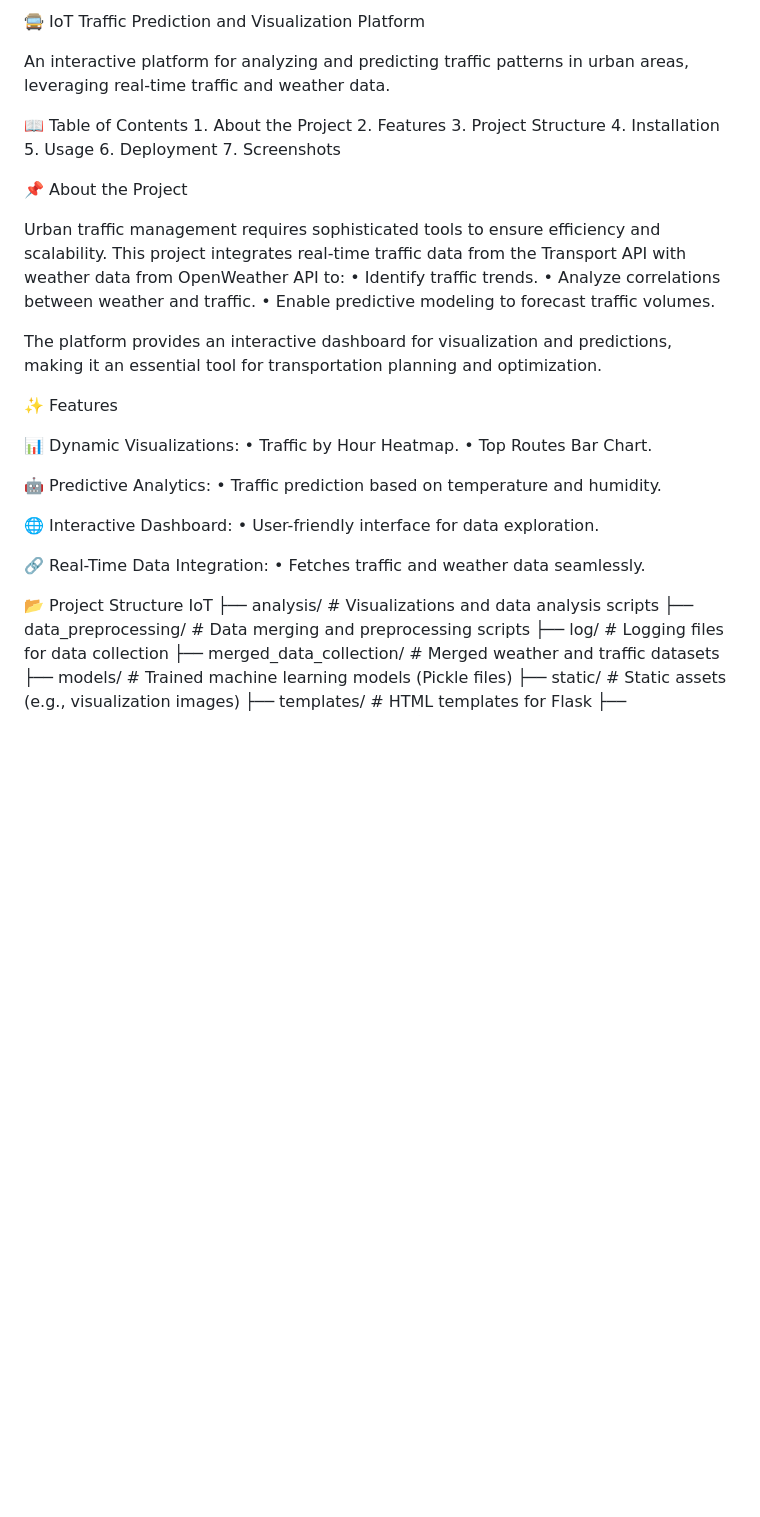
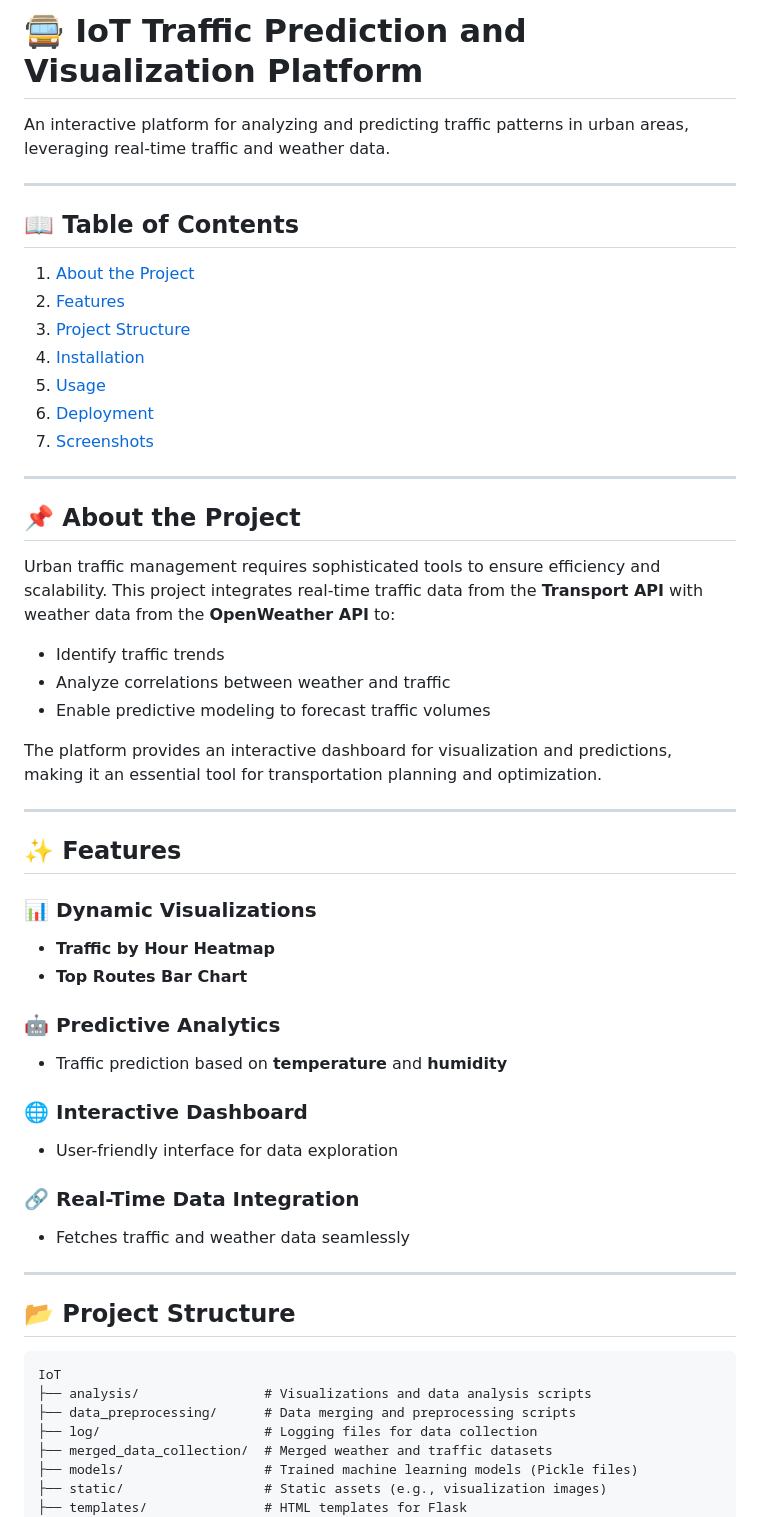
Before and after one commit to yejiikim/IoT, a Markdown page: README.md, the part around one of its changes. Drawn GitHub-style; blank space fills up the shorter version.

````diff
--- a/README.md
+++ b/README.md
@@ -1,41 +1,51 @@
-🚍 IoT Traffic Prediction and Visualization Platform
+# 🚍 IoT Traffic Prediction and Visualization Platform
 
 An interactive platform for analyzing and predicting traffic patterns in urban areas, leveraging real-time traffic and weather data.
 
-📖 Table of Contents
-	1.	About the Project
-	2.	Features
-	3.	Project Structure
-	4.	Installation
-	5.	Usage
-	6.	Deployment
-	7.	Screenshots
+---
 
-📌 About the Project
+## 📖 Table of Contents
+1. [About the Project](#about-the-project)
+2. [Features](#features)
+3. [Project Structure](#project-structure)
+4. [Installation](#installation)
+5. [Usage](#usage)
+6. [Deployment](#deployment)
+7. [Screenshots](#screenshots)
 
-Urban traffic management requires sophisticated tools to ensure efficiency and scalability. This project integrates real-time traffic data from the Transport API with weather data from OpenWeather API to:
- •	Identify traffic trends.
- •	Analyze correlations between weather and traffic.
- •	Enable predictive modeling to forecast traffic volumes.
+---
+
+## 📌 About the Project
+
+Urban traffic management requires sophisticated tools to ensure efficiency and scalability. This project integrates real-time traffic data from the **Transport API** with weather data from the **OpenWeather API** to:
+- Identify traffic trends
+- Analyze correlations between weather and traffic
+- Enable predictive modeling to forecast traffic volumes
 
 The platform provides an interactive dashboard for visualization and predictions, making it an essential tool for transportation planning and optimization.
 
-✨ Features
+---
 
-📊 Dynamic Visualizations:
- •	Traffic by Hour Heatmap.
- •  Top Routes Bar Chart.
+## ✨ Features
 
-🤖 Predictive Analytics:
- •	Traffic prediction based on temperature and humidity.
+### 📊 Dynamic Visualizations
+- **Traffic by Hour Heatmap**
+- **Top Routes Bar Chart**
 
-🌐 Interactive Dashboard:
- •	User-friendly interface for data exploration.
+### 🤖 Predictive Analytics
+- Traffic prediction based on **temperature** and **humidity**
 
-🔗 Real-Time Data Integration:
- •	Fetches traffic and weather data seamlessly.
+### 🌐 Interactive Dashboard
+- User-friendly interface for data exploration
 
-📂 Project Structure
+### 🔗 Real-Time Data Integration
+- Fetches traffic and weather data seamlessly
+
+---
+
+## 📂 Project Structure
+
+```plaintext
 IoT
 ├── analysis/                # Visualizations and data analysis scripts
 ├── data_preprocessing/      # Data merging and preprocessing scripts
````
Also changed, not shown: other parts of README.md (+88 -54 lines).
